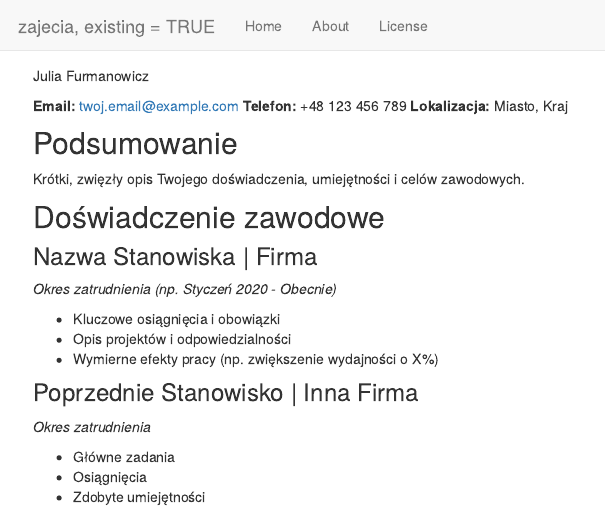
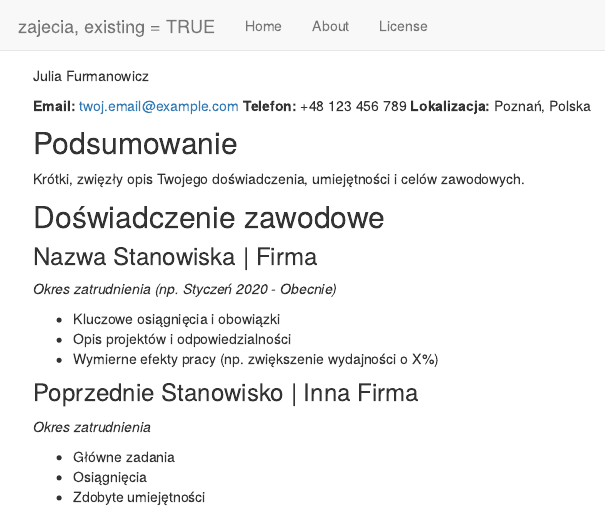
Before and after one commit to 98632a/zajecia, an R Markdown document (analysis/cv_template.Rmd): the page in a window 1100 px wide, from its top. Rendered offline with R 4.5, knitr and Pandoc, with nearby package versions; drawn as R Markdown's standard HTML page in place of the format the file asks for.

Commit message:
Dodanie nowych analiz

```diff
--- a/analysis/cv_template.Rmd
+++ b/analysis/cv_template.Rmd
@@ -2,7 +2,7 @@ Julia Furmanowicz
 
 **Email:** twoj.email@example.com
 **Telefon:** +48 123 456 789
-**Lokalizacja:** Miasto, Kraj
+**Lokalizacja:** Poznań, Polska
 
 ## Podsumowanie
 Krótki, zwięzły opis Twojego doświadczenia, umiejętności i celów zawodowych.
```
Also changed, not shown: 2 other files.
